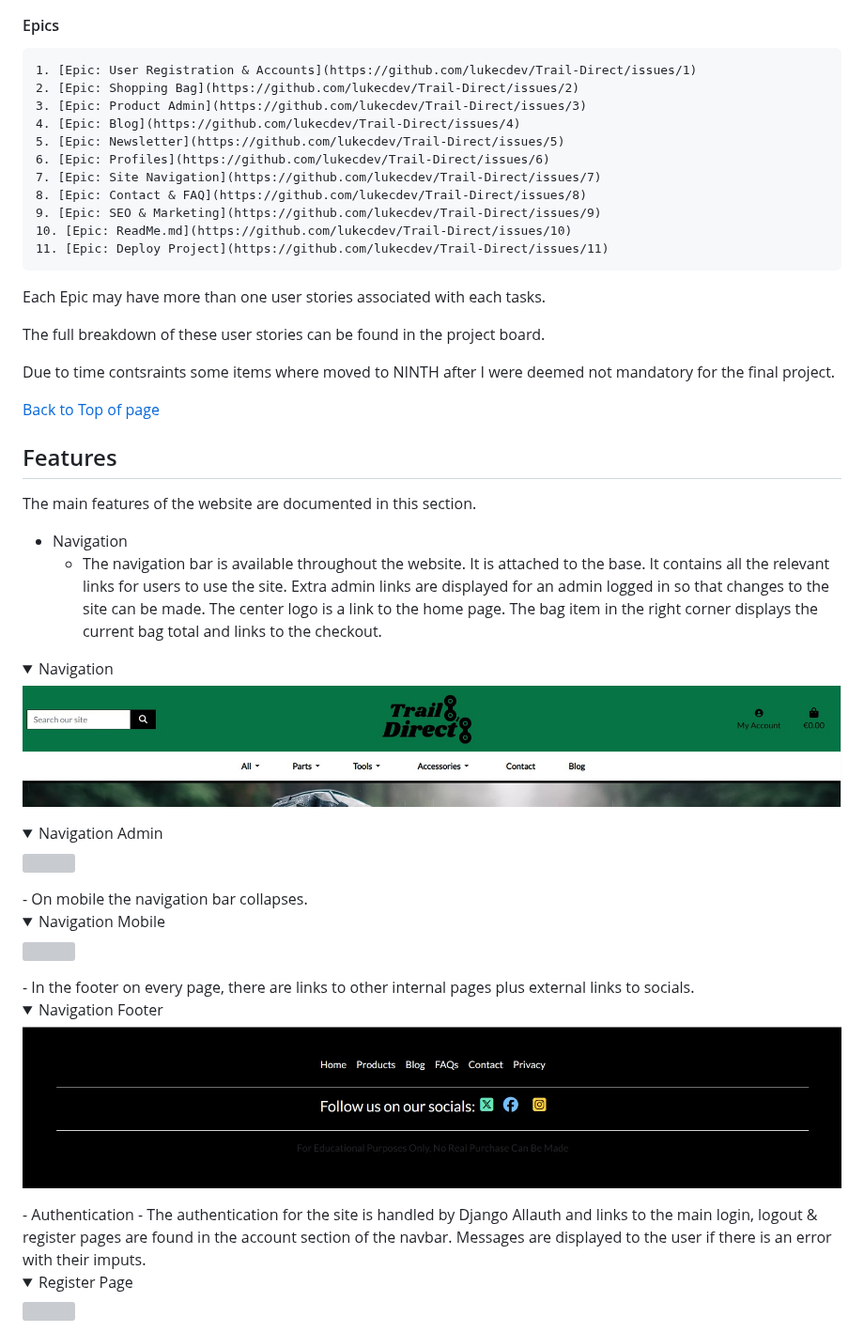
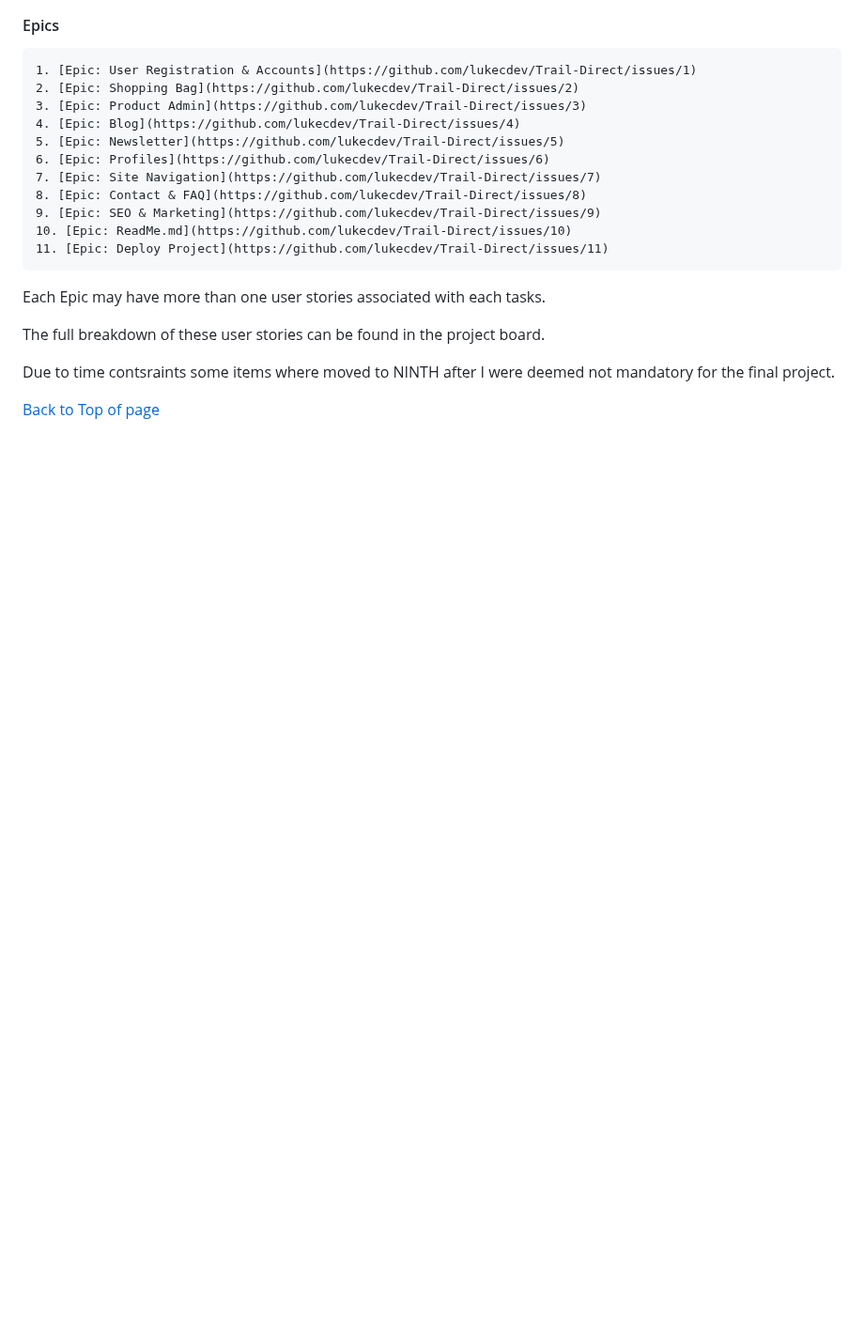
Before and after one commit to lukecdev/Trail-Direct, a Markdown page: README.md, the part around one of its changes. Shown at 94% size. Drawn GitHub-style; folded sections open; blank space fills up the shorter version; grey boxes are pictures that could not be loaded.

Commit message:
fixing readme errors

```diff
--- a/README.md
+++ b/README.md
@@ -154,37 +154,3 @@ The full breakdown of these user stories can be found in the project board.
 Due to time contsraints some items where moved to NINTH after I were deemed not mandatory for the final project.
 
 [Back to Top of page](#contents)
-
-<a name="Features"></a>
-
-## Features
-
-The main features of the website are documented in this section.
-
-- Navigation
-    - The navigation bar is available throughout the website. It is attached to the base. It contains all the relevant links for users to use the site. Extra admin links are displayed for an admin logged in so that changes to the site can be made. The center logo is a link to the home page. The bag item in the right corner displays the current bag total and links to the checkout.
-<details>
-	<summary> Navigation </summary>
-    <img src="media/readme/features/desk-nav-feature.jpg">
-</details>
-<details>
-	<summary> Navigation Admin </summary>
-    <img src="media/readme/features/navbar-admin-sc-features.jpg">
-</details>
-    - On mobile the navigation bar collapses.
-<details>
-	<summary> Navigation Mobile </summary>
-    <img src="media/readme/features/mobile-nav-sc.jpg">
-</details>
-    - In the footer on every page, there are links to other internal pages plus external links to socials.
-<details>
-	<summary> Navigation Footer </summary>
-    <img src="media/readme/features/footer-sc-features.jpg">
-</details>
-- Authentication
-    - The authentication for the site is handled by Django Allauth and links to the main login, logout & register pages are found in the account section of the navbar. Messages are displayed to the user if there is an error with their imputs.
-<details>
-	<summary> Register Page </summary>
-    <img src="media/readme/features/register-sc.jpg">
-</details>
-
```
Also changed, not shown: other parts of README.md (+0 -39 lines).
